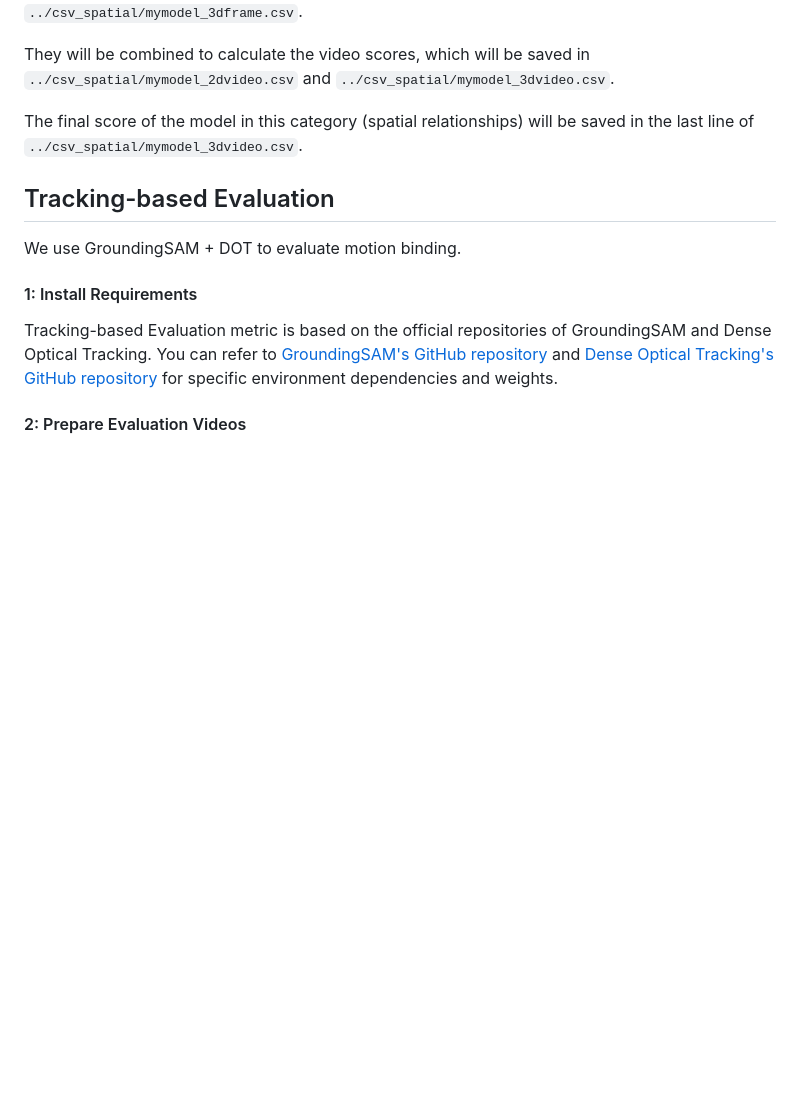
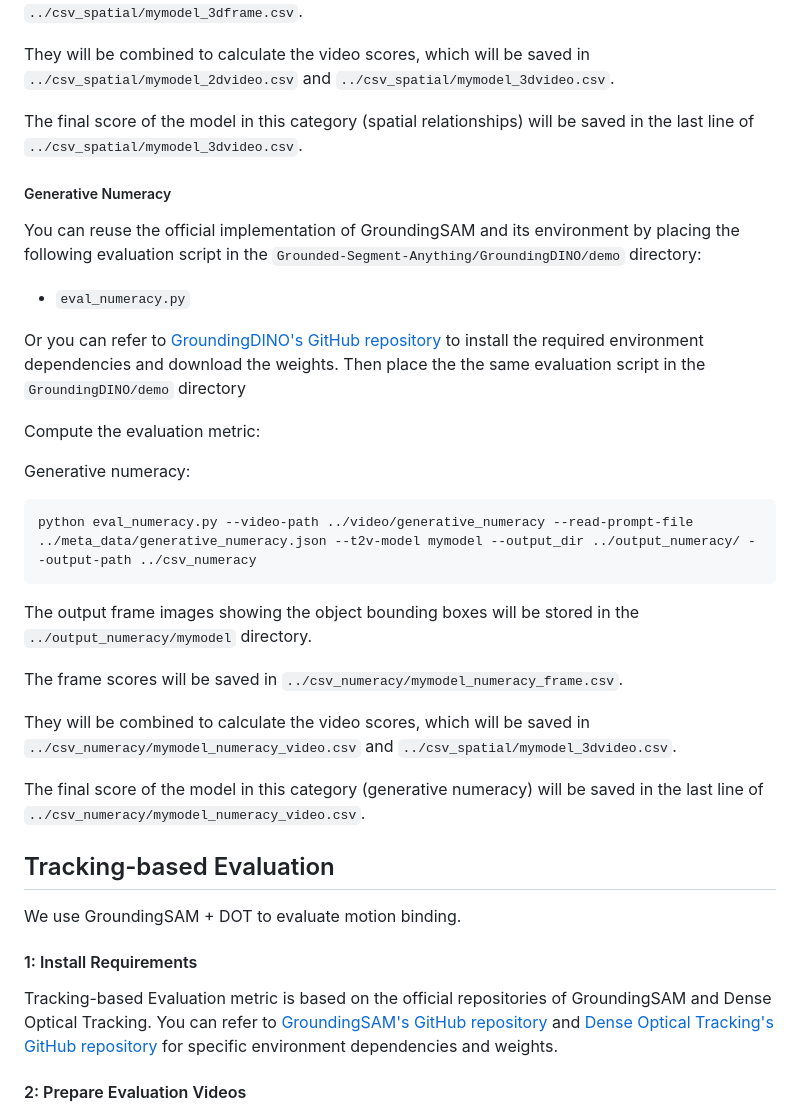
Before and after one commit to KaiyueSun98/T2V-CompBench, a Markdown page: README.md, the part around the change. Drawn GitHub-style; blank space fills up the shorter version.

````diff
--- a/README.md
+++ b/README.md
@@ -141,6 +141,28 @@ They will be combined to calculate the video scores, which will be saved in `../
 
 The final score of the model in this category (spatial relationships) will be saved in the last line of `../csv_spatial/mymodel_3dvideo.csv`.
 
+##### Generative Numeracy
+
+You can reuse the official implementation of GroundingSAM and its environment by placing the following evaluation script in the `Grounded-Segment-Anything/GroundingDINO/demo` directory:
+
+- `eval_numeracy.py`
+
+Or you can refer to [GroundingDINO's GitHub repository](https://github.com/IDEA-Research/GroundingDINO/tree/main) to install the required environment dependencies and download the weights. Then place the the same evaluation script in the `GroundingDINO/demo` directory
+
+Compute the evaluation metric:
+
+Generative numeracy:
+```
+python eval_numeracy.py --video-path ../video/generative_numeracy --read-prompt-file ../meta_data/generative_numeracy.json --t2v-model mymodel --output_dir ../output_numeracy/ --output-path ../csv_numeracy
+```
+The output frame images showing the object bounding boxes will be stored in the `../output_numeracy/mymodel` directory.
+
+The frame scores will be saved in `../csv_numeracy/mymodel_numeracy_frame.csv`.
+
+They will be combined to calculate the video scores, which will be saved in `../csv_numeracy/mymodel_numeracy_video.csv` and `../csv_spatial/mymodel_3dvideo.csv`.
+
+The final score of the model in this category (generative numeracy) will be saved in the last line of `../csv_numeracy/mymodel_numeracy_video.csv`.
+
 ## Tracking-based Evaluation
 We use GroundingSAM + DOT to evaluate motion binding.
 
````
